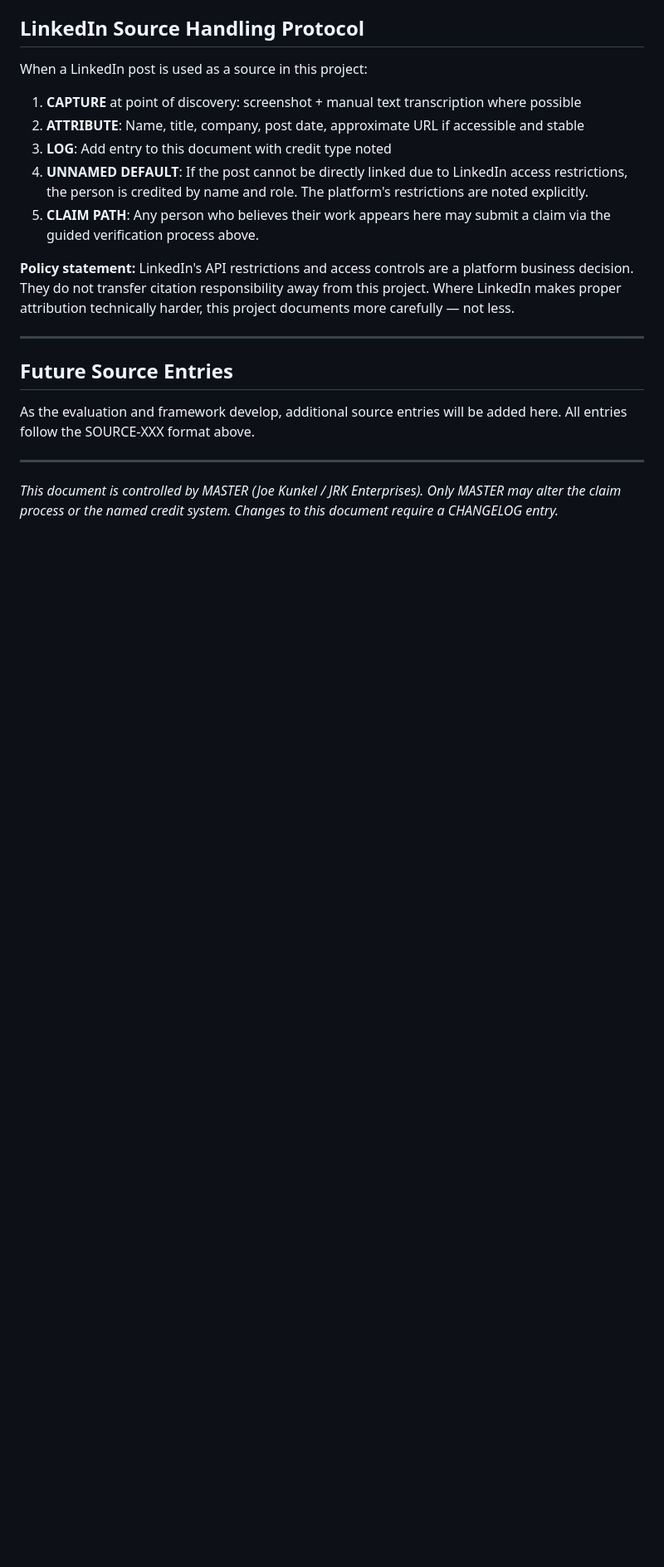
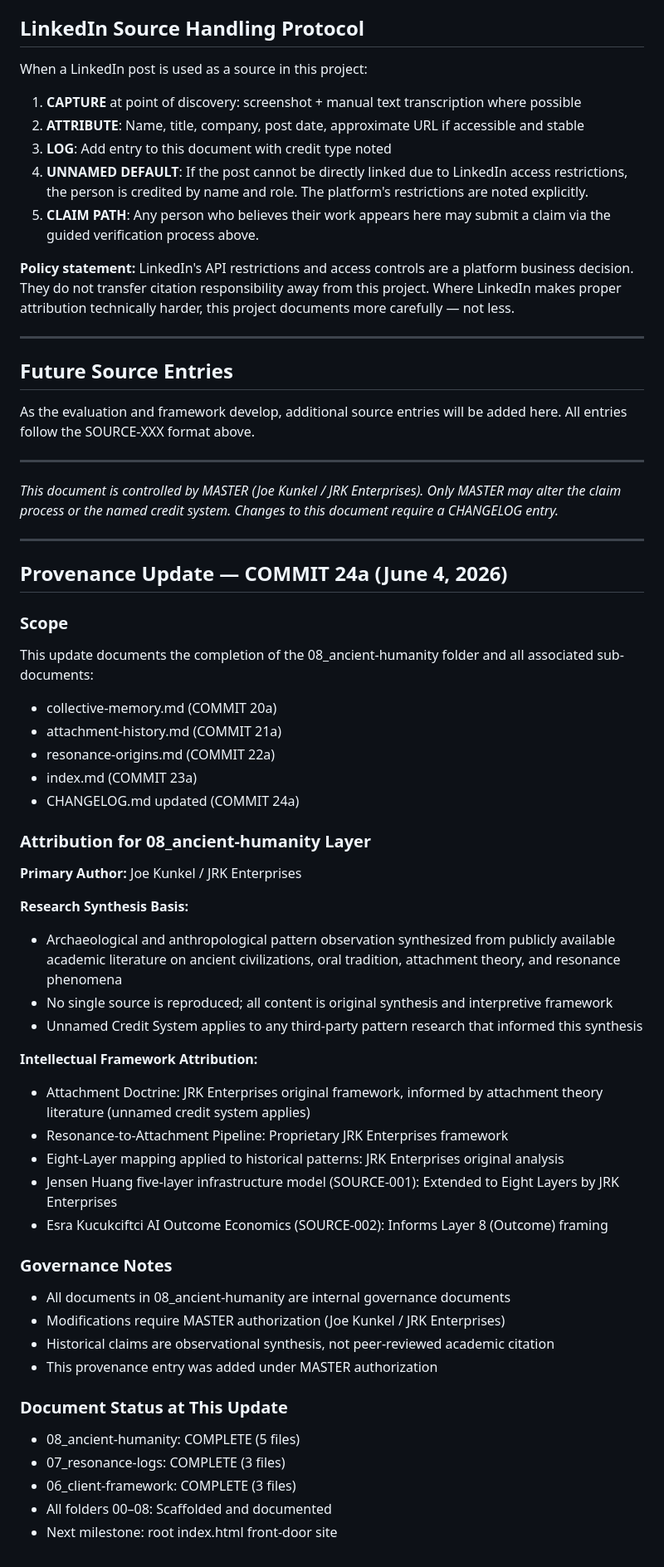
Before and after one commit to thejkunkel-cmd/jrk-enterprises, a Markdown page: PROVENANCE.md, the part around the change. Shown at 83% size. GitHub-like rendering; blank space fills up the shorter version.

Commit message:
COMMIT 25a: Update PROVENANCE.md — document 08_ancient-humanity completion

```diff
--- a/PROVENANCE.md
+++ b/PROVENANCE.md
@@ -122,3 +122,46 @@ will be added here. All entries follow the SOURCE-XXX format above.
 *This document is controlled by MASTER (Joe Kunkel / JRK Enterprises).*
 *Only MASTER may alter the claim process or the named credit system.*
 *Changes to this document require a CHANGELOG entry.*
+
+
+---
+
+## Provenance Update — COMMIT 24a (June 4, 2026)
+
+### Scope
+This update documents the completion of the 08_ancient-humanity folder and all associated sub-documents:
+
+- collective-memory.md (COMMIT 20a)
+- attachment-history.md (COMMIT 21a)
+- resonance-origins.md (COMMIT 22a)
+- index.md (COMMIT 23a)
+- CHANGELOG.md updated (COMMIT 24a)
+
+### Attribution for 08_ancient-humanity Layer
+
+**Primary Author:** Joe Kunkel / JRK Enterprises
+
+**Research Synthesis Basis:**
+- Archaeological and anthropological pattern observation synthesized from publicly available academic literature on ancient civilizations, oral tradition, attachment theory, and resonance phenomena
+- No single source is reproduced; all content is original synthesis and interpretive framework
+- Unnamed Credit System applies to any third-party pattern research that informed this synthesis
+
+**Intellectual Framework Attribution:**
+- Attachment Doctrine: JRK Enterprises original framework, informed by attachment theory literature (unnamed credit system applies)
+- Resonance-to-Attachment Pipeline: Proprietary JRK Enterprises framework
+- Eight-Layer mapping applied to historical patterns: JRK Enterprises original analysis
+- Jensen Huang five-layer infrastructure model (SOURCE-001): Extended to Eight Layers by JRK Enterprises
+- Esra Kucukciftci AI Outcome Economics (SOURCE-002): Informs Layer 8 (Outcome) framing
+
+### Governance Notes
+- All documents in 08_ancient-humanity are internal governance documents
+- Modifications require MASTER authorization (Joe Kunkel / JRK Enterprises)
+- Historical claims are observational synthesis, not peer-reviewed academic citation
+- This provenance entry was added under MASTER authorization
+
+### Document Status at This Update
+- 08_ancient-humanity: COMPLETE (5 files)
+- 07_resonance-logs: COMPLETE (3 files)
+- 06_client-framework: COMPLETE (3 files)
+- All folders 00–08: Scaffolded and documented
+- Next milestone: root index.html front-door site
```
